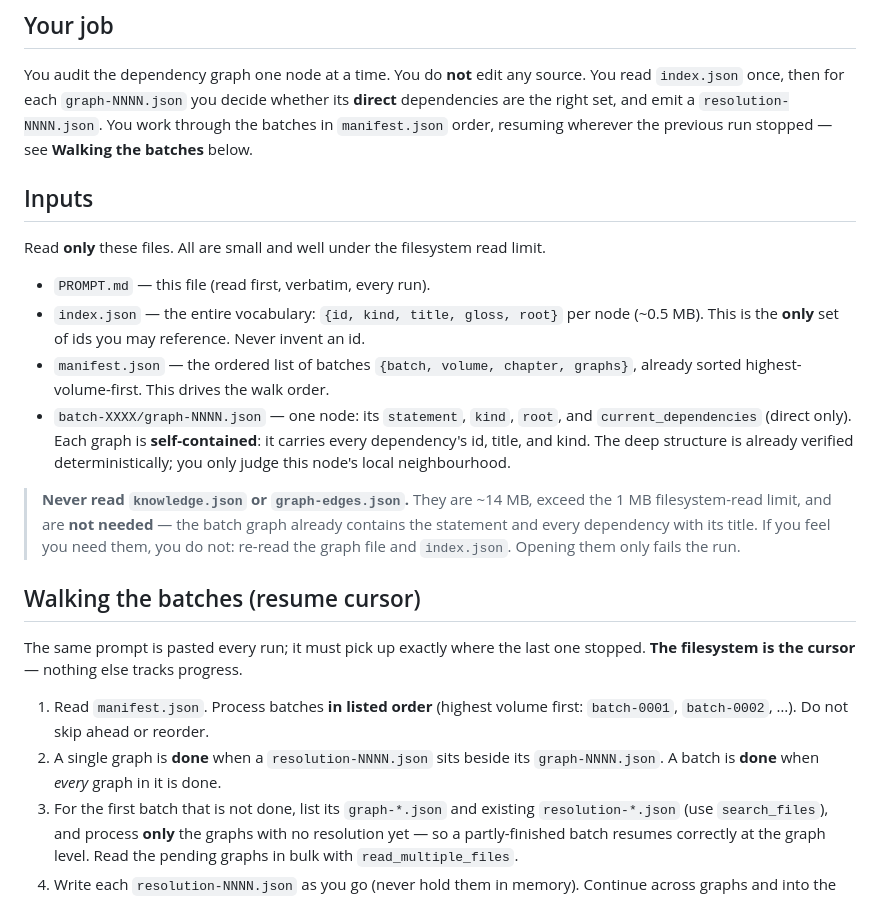
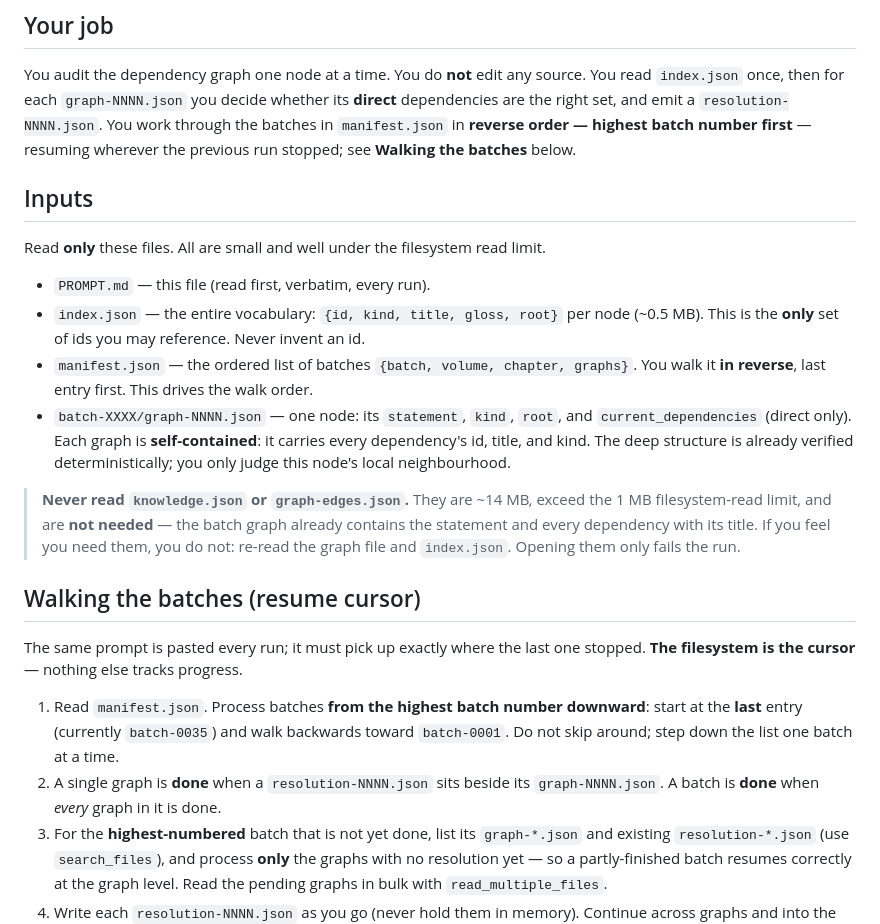
Before and after one commit to wsollers/lra-knowledge-explorer, a Markdown page: reorder/PROMPT.md, the part around the change. Rendered like a GitHub page.

Commit message:
reorder/PROMPT.md: no-read guard for big source files; resume cursor; walk batches highest-number-first

```diff
--- a/reorder/PROMPT.md
+++ b/reorder/PROMPT.md
@@ -18,8 +18,8 @@ load; ignore notation that is merely typing the variables.
 You audit the dependency graph one node at a time. You do **not** edit any source.
 You read `index.json` once, then for each `graph-NNNN.json` you decide whether its
 **direct** dependencies are the right set, and emit a `resolution-NNNN.json`. You work
-through the batches in `manifest.json` order, resuming wherever the previous run
-stopped — see **Walking the batches** below.
+through the batches in `manifest.json` in **reverse order — highest batch number
+first** — resuming wherever the previous run stopped; see **Walking the batches** below.
 
 ## Inputs
 
@@ -28,8 +28,8 @@ Read **only** these files. All are small and well under the filesystem read limi
 - `PROMPT.md` — this file (read first, verbatim, every run).
 - `index.json` — the entire vocabulary: `{id, kind, title, gloss, root}` per node
   (~0.5 MB). This is the **only** set of ids you may reference. Never invent an id.
-- `manifest.json` — the ordered list of batches `{batch, volume, chapter, graphs}`,
-  already sorted highest-volume-first. This drives the walk order.
+- `manifest.json` — the ordered list of batches `{batch, volume, chapter, graphs}`.
+  You walk it **in reverse**, last entry first. This drives the walk order.
 - `batch-XXXX/graph-NNNN.json` — one node: its `statement`, `kind`, `root`, and
   `current_dependencies` (direct only). Each graph is **self-contained**: it carries
   every dependency's id, title, and kind. The deep structure is already verified
@@ -45,11 +45,12 @@ Read **only** these files. All are small and well under the filesystem read limi
 The same prompt is pasted every run; it must pick up exactly where the last one
 stopped. **The filesystem is the cursor** — nothing else tracks progress.
 
-1. Read `manifest.json`. Process batches **in listed order** (highest volume first:
-   `batch-0001`, `batch-0002`, …). Do not skip ahead or reorder.
+1. Read `manifest.json`. Process batches **from the highest batch number downward**:
+   start at the **last** entry (currently `batch-0035`) and walk backwards toward
+   `batch-0001`. Do not skip around; step down the list one batch at a time.
 2. A single graph is **done** when a `resolution-NNNN.json` sits beside its
    `graph-NNNN.json`. A batch is **done** when *every* graph in it is done.
-3. For the first batch that is not done, list its `graph-*.json` and existing
+3. For the **highest-numbered** batch that is not yet done, list its `graph-*.json` and existing
    `resolution-*.json` (use `search_files`), and process **only** the graphs with no
    resolution yet — so a partly-finished batch resumes correctly at the graph level.
    Read the pending graphs in bulk with `read_multiple_files`.
```
